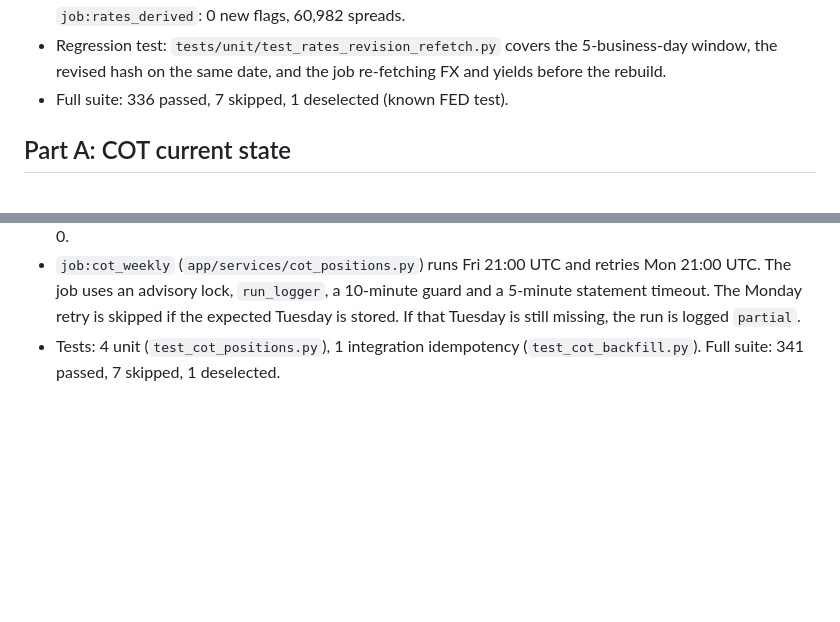
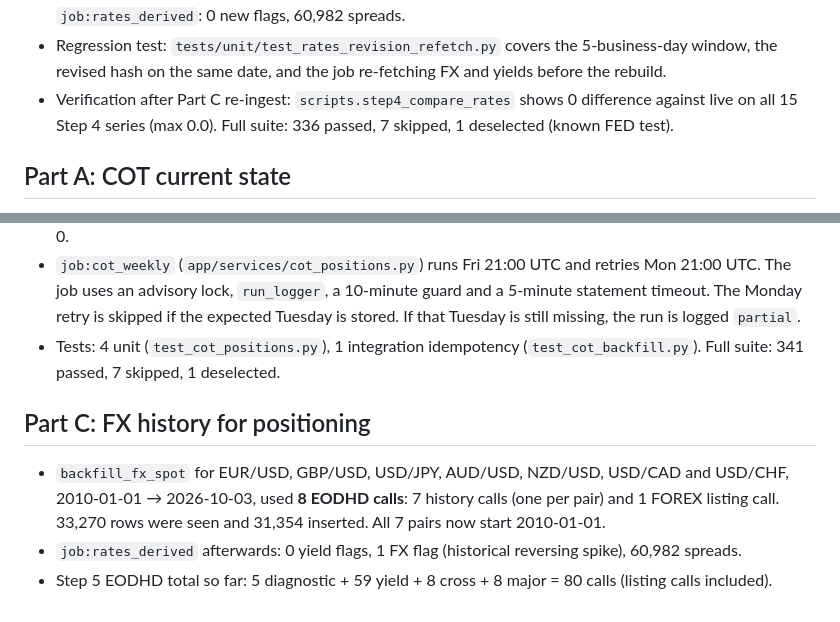
Before and after one commit to Pasindu099/macro-trading-system, a Markdown page: REPORT_STEP5.md, 2 parts joined by grey strips. GitHub-like rendering; blank space fills up the shorter version.

Commit message:
step5: extend USD-major FX history to 2010 for positioning stats
Co-Authored-By: Claude Opus 5.5 <noreply@anthropic.com>

```diff
--- a/REPORT_STEP5.md
+++ b/REPORT_STEP5.md
@@ -16,7 +16,7 @@ Window 2026-08-03..21; stored `raw_payload` vs live EODHD now (`scripts/step5_ra
 - A revised payload has a new hash, so it is inserted as a new row. Every reader already takes the newest row per date, and the superseded raw payload is retained.
 - Re-ingest: yields 2026-08-01..10-03 (58 calls, 920 rows, 147 revised symbol-dates). 7 original crosses since 2023-08-21 (7 calls, 265 rows). The 7 USD majors were re-fetched from 2010 in Part C. `job:rates_derived`: 0 new flags, 60,982 spreads.
 - Regression test: `tests/unit/test_rates_revision_refetch.py` covers the 5-business-day window, the revised hash on the same date, and the job re-fetching FX and yields before the rebuild.
-- Full suite: 336 passed, 7 skipped, 1 deselected (known FED test).
+- Verification after Part C re-ingest: `scripts.step4_compare_rates` shows 0 difference against live on all 15 Step 4 series (max 0.0). Full suite: 336 passed, 7 skipped, 1 deselected (known FED test).
 
 ## Part A: COT current state
 
@@ -35,3 +35,9 @@ Window 2026-08-03..21; stored `raw_payload` vs live EODHD now (`scripts/step5_ra
 - Backfill (`scripts/backfill_cot_tff.py`): 18 CFTC downloads (combined 2006–16 + yearly 2010–2026), 48,440 rows seen, **34,960 written** = 874 weeks × 8 contracts × 5 categories, 2010-01-05 → 2026-09-29. The 2010–2016 yearly files wrote 0 rows because they match the combined file. A re-run of 2025–26 wrote 0.
 - `job:cot_weekly` (`app/services/cot_positions.py`) runs Fri 21:00 UTC and retries Mon 21:00 UTC. The job uses an advisory lock, `run_logger`, a 10-minute guard and a 5-minute statement timeout. The Monday retry is skipped if the expected Tuesday is stored. If that Tuesday is still missing, the run is logged `partial`.
 - Tests: 4 unit (`test_cot_positions.py`), 1 integration idempotency (`test_cot_backfill.py`). Full suite: 341 passed, 7 skipped, 1 deselected.
+
+## Part C: FX history for positioning
+
+- `backfill_fx_spot` for EUR/USD, GBP/USD, USD/JPY, AUD/USD, NZD/USD, USD/CAD and USD/CHF, 2010-01-01 → 2026-10-03, used **8 EODHD calls**: 7 history calls (one per pair) and 1 FOREX listing call. 33,270 rows were seen and 31,354 inserted. All 7 pairs now start 2010-01-01.
+- `job:rates_derived` afterwards: 0 yield flags, 1 FX flag (historical reversing spike), 60,982 spreads.
+- Step 5 EODHD total so far: 5 diagnostic + 59 yield + 8 cross + 8 major = 80 calls (listing calls included).
```
Also changed, not shown: PROGRESS.md (+1 -1 lines).
